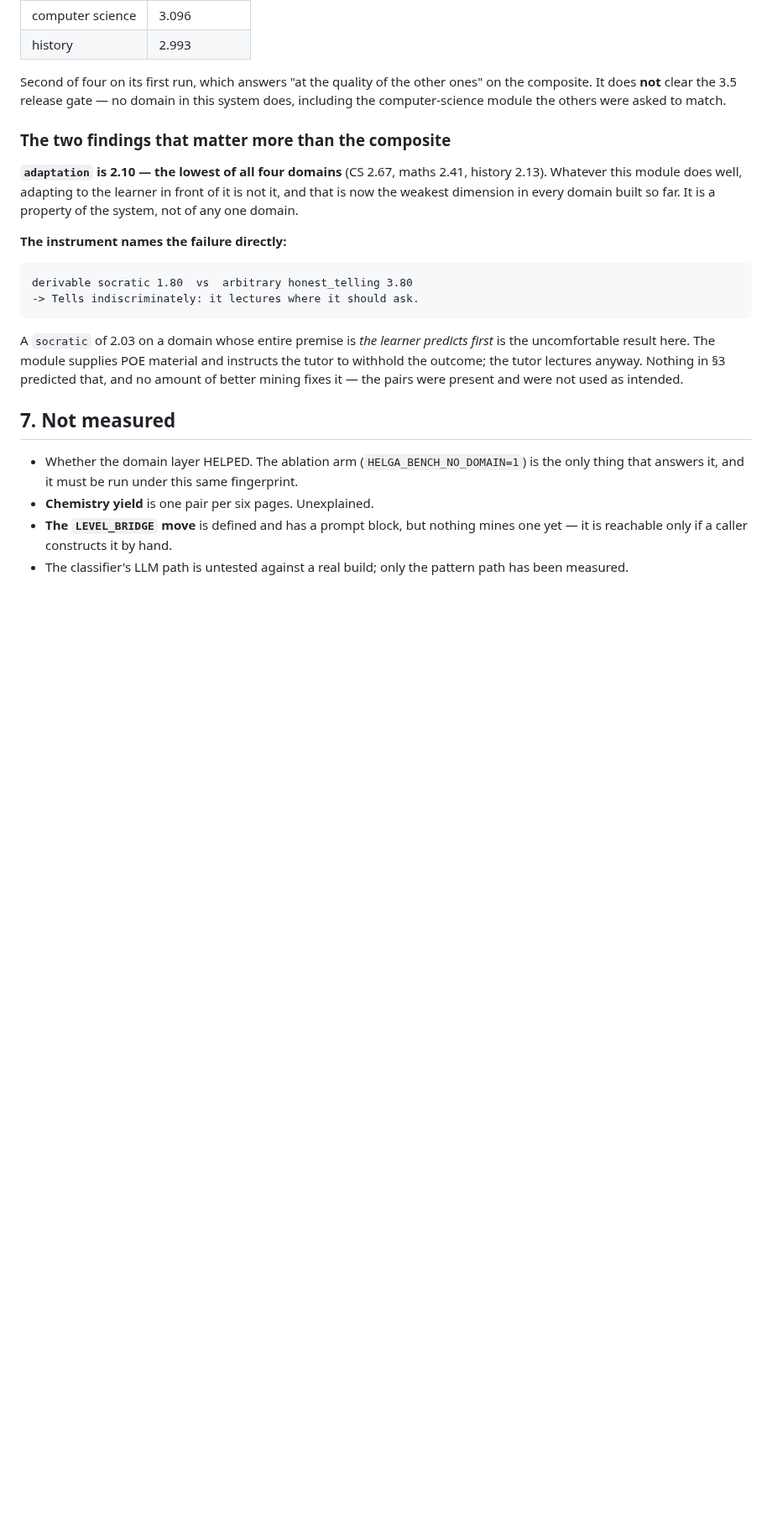
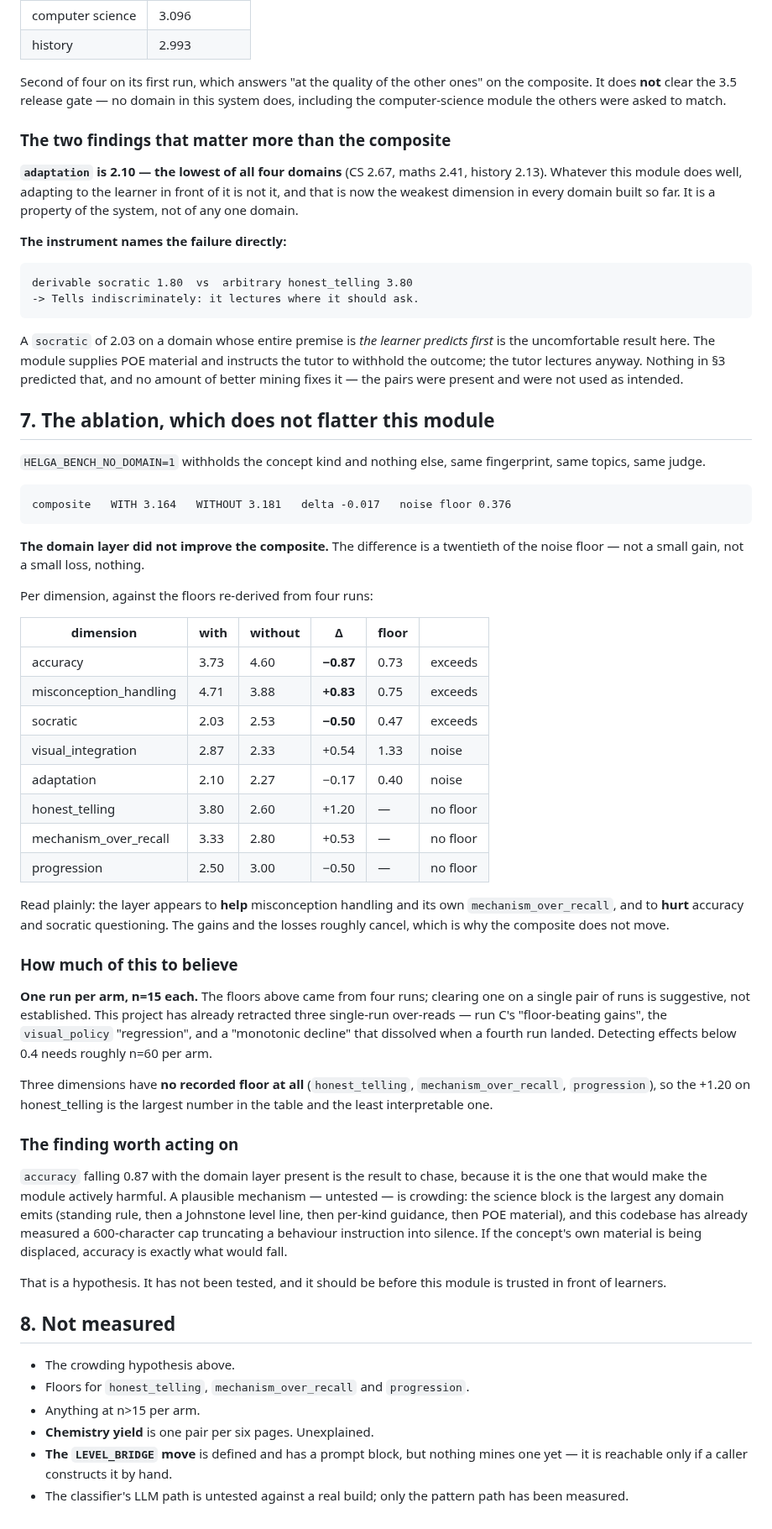
Before and after one commit to brennansk1/Helga-Soctraic-Voice-Tutor, a Markdown page: docs/design/21_SCIENCE_DOMAIN_TEACHING.md, the part around the change. Shown at 84% size. Rendered like a GitHub page; blank space fills up the shorter version.

Commit message:
The science ablation says the layer did not help
    composite  WITH 3.164  WITHOUT 3.181  delta -0.017  floor 0.376

Withholding the concept kind and nothing else, same fingerprint, same
topics, same judge. The difference is a twentieth of the noise floor.

Per dimension it is not neutral, it is CANCELLING:

    accuracy                3.73  vs  4.60   -0.87  (floor 0.73) EXCEEDS
    misconception_handling  4.71  vs  3.88   +0.83  (floor 0.75) EXCEEDS
    socratic                2.03  vs  2.53   -0.50  (floor 0.47) EXCEEDS

The layer appears to help misconception handling and its own
mechanism_over_recall (+0.53), and to hurt accuracy and socratic
questioning. Gains and losses roughly cancel, which is why the
composite does not move.

HOW MUCH TO BELIEVE: one run per arm, n=15. The floors came from four
runs; clearing one on a single pair is suggestive, not established.
This project has already retracted three single-run over-reads.
Detecting under 0.4 needs about n=60 per arm. Three dimensions have no
recorded floor at all, so the +1.20 on honest_telling is the largest
number in the table and the least interpretable.

WORTH CHASING: accuracy falling 0.87 WITH the layer present is the
result that would make this module actively harmful. Plausible and
untested mechanism is crowding — the science block is the largest any
domain emits (standing rule, Johnstone level, per-kind guidance, POE
material), and this codebase has already measured a 600-char cap
truncating an instruction into silence. If the concept's own material
is displaced, accuracy is what falls.

A hypothesis, not a finding. It should be tested before this module is
trusted in front of learners.

Co-Authored-By: Claude Fable 5 <noreply@anthropic.com>

```diff
--- a/docs/design/21_SCIENCE_DOMAIN_TEACHING.md
+++ b/docs/design/21_SCIENCE_DOMAIN_TEACHING.md
@@ -261,11 +261,63 @@ instructs the tutor to withhold the outcome; the tutor lectures anyway. Nothing
 in §3 predicted that, and no amount of better mining fixes it — the pairs were
 present and were not used as intended.
 
-## 7. Not measured
+## 7. The ablation, which does not flatter this module
 
-* Whether the domain layer HELPED. The ablation arm
-  (`HELGA_BENCH_NO_DOMAIN=1`) is the only thing that answers it, and it must be
-  run under this same fingerprint.
+`HELGA_BENCH_NO_DOMAIN=1` withholds the concept kind and nothing else, same
+fingerprint, same topics, same judge.
+
+    composite   WITH 3.164   WITHOUT 3.181   delta -0.017   noise floor 0.376
+
+**The domain layer did not improve the composite.** The difference is a
+twentieth of the noise floor — not a small gain, not a small loss, nothing.
+
+Per dimension, against the floors re-derived from four runs:
+
+| dimension | with | without | Δ | floor | |
+|---|---|---|---|---|---|
+| accuracy | 3.73 | 4.60 | **−0.87** | 0.73 | exceeds |
+| misconception_handling | 4.71 | 3.88 | **+0.83** | 0.75 | exceeds |
+| socratic | 2.03 | 2.53 | **−0.50** | 0.47 | exceeds |
+| visual_integration | 2.87 | 2.33 | +0.54 | 1.33 | noise |
+| adaptation | 2.10 | 2.27 | −0.17 | 0.40 | noise |
+| honest_telling | 3.80 | 2.60 | +1.20 | — | no floor |
+| mechanism_over_recall | 3.33 | 2.80 | +0.53 | — | no floor |
+| progression | 2.50 | 3.00 | −0.50 | — | no floor |
+
+Read plainly: the layer appears to **help** misconception handling and its own
+`mechanism_over_recall`, and to **hurt** accuracy and socratic questioning. The
+gains and the losses roughly cancel, which is why the composite does not move.
+
+### How much of this to believe
+
+**One run per arm, n=15 each.** The floors above came from four runs; clearing
+one on a single pair of runs is suggestive, not established. This project has
+already retracted three single-run over-reads — run C's "floor-beating gains",
+the `visual_policy` "regression", and a "monotonic decline" that dissolved when
+a fourth run landed. Detecting effects below 0.4 needs roughly n=60 per arm.
+
+Three dimensions have **no recorded floor at all** (`honest_telling`,
+`mechanism_over_recall`, `progression`), so the +1.20 on honest_telling is the
+largest number in the table and the least interpretable one.
+
+### The finding worth acting on
+
+`accuracy` falling 0.87 with the domain layer present is the result to chase,
+because it is the one that would make the module actively harmful. A plausible
+mechanism — untested — is crowding: the science block is the largest any domain
+emits (standing rule, then a Johnstone level line, then per-kind guidance, then
+POE material), and this codebase has already measured a 600-character cap
+truncating a behaviour instruction into silence. If the concept's own material
+is being displaced, accuracy is exactly what would fall.
+
+That is a hypothesis. It has not been tested, and it should be before this
+module is trusted in front of learners.
+
+## 8. Not measured
+
+* The crowding hypothesis above.
+* Floors for `honest_telling`, `mechanism_over_recall` and `progression`.
+* Anything at n>15 per arm.
 * **Chemistry yield** is one pair per six pages. Unexplained.
 * **The `LEVEL_BRIDGE` move** is defined and has a prompt block, but nothing
   mines one yet — it is reachable only if a caller constructs it by hand.
```
